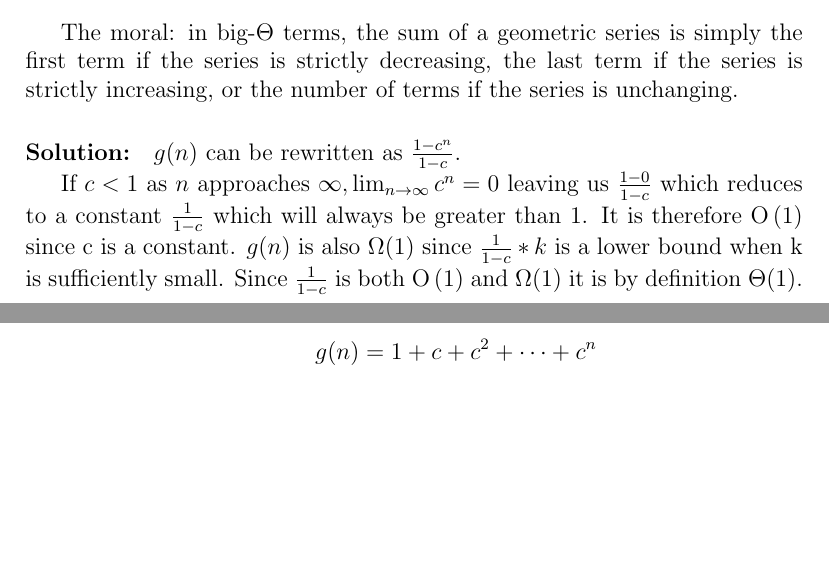
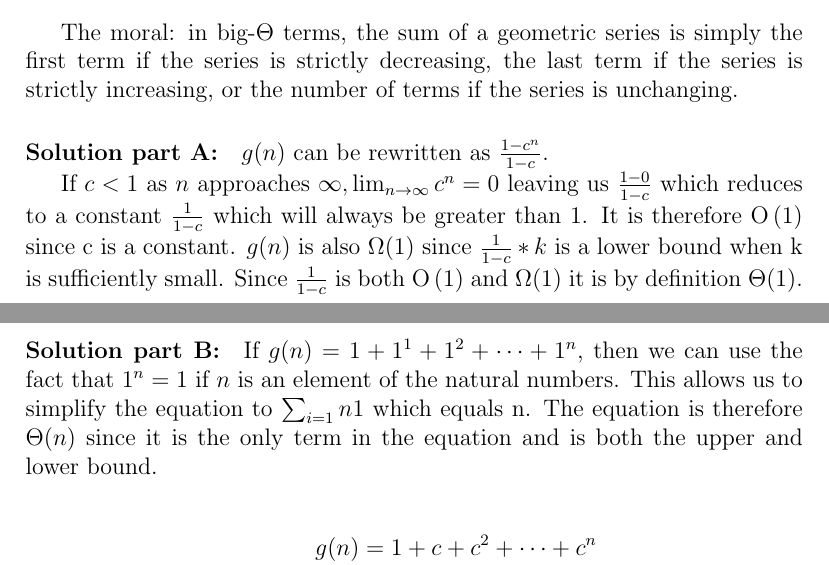
Before and after one commit to TonyWong0512/CS325-W13, a LaTeX problem sheet (assignment1/homework1.tex): two parts of pages 1 and 2 of 5, joined at a grey line, cut so that both start at the same text, the shorter picture padded with empty space. Compiled offline with pdfLaTeX.

Commit message:
0.2b added.

```diff
--- a/assignment1/homework1.tex
+++ b/assignment1/homework1.tex
@@ -44,7 +44,7 @@ strictly decreasing, the last term if the series is strictly increasing,
 or the number of terms if the
 series is unchanging.
 
-\paragraph{Solution:}
+\paragraph{Solution part A:}
 $g(n)$ can be rewritten as $\frac{1-c^n}{1-c}$.
 
 If $c < 1$ as $n$ approaches $\infty, \lim_{n \to \infty} c^n = 0$ leaving us
@@ -53,6 +53,14 @@ be greater than 1. It is therefore $\BigO{1}$ since c is a constant. $g(n)$ is a
 $\Omega(1)$ since $\frac{1}{1-c}*k$ is a lower bound when k is sufficiently small.
 Since $\frac{1}{1-c}$ is both $\BigO{1}$ and $\Omega(1)$ it is by
 definition $\Theta(1)$.
+
+\paragraph{Solution part B:}
+If $g(n)=1+1^1+1^2+\cdots+1^n$, then we can use the fact that $1^n=1$ if $n$ is an
+element of the natural numbers. This allows us to simplify the equation to
+$\sum_{i=1}{n}1$ which equals n. The equation is therefore $\Theta(n)$ since it is
+the only term in the equation and is both the upper and lower bound.
+
+
 
 \begin{align*}
     g(n) &= 1 + c + c^2 + \dots + c^{n} \\
```
